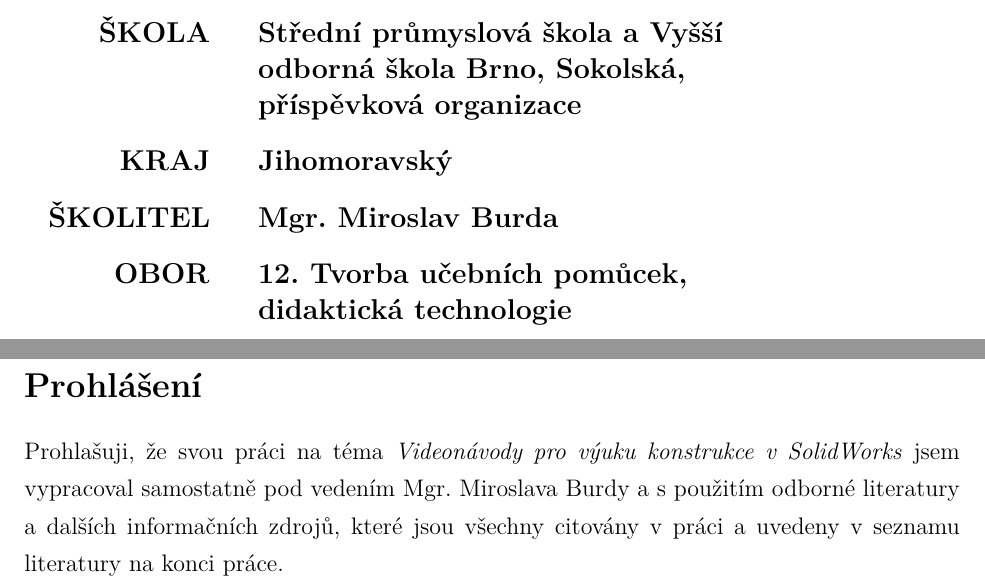
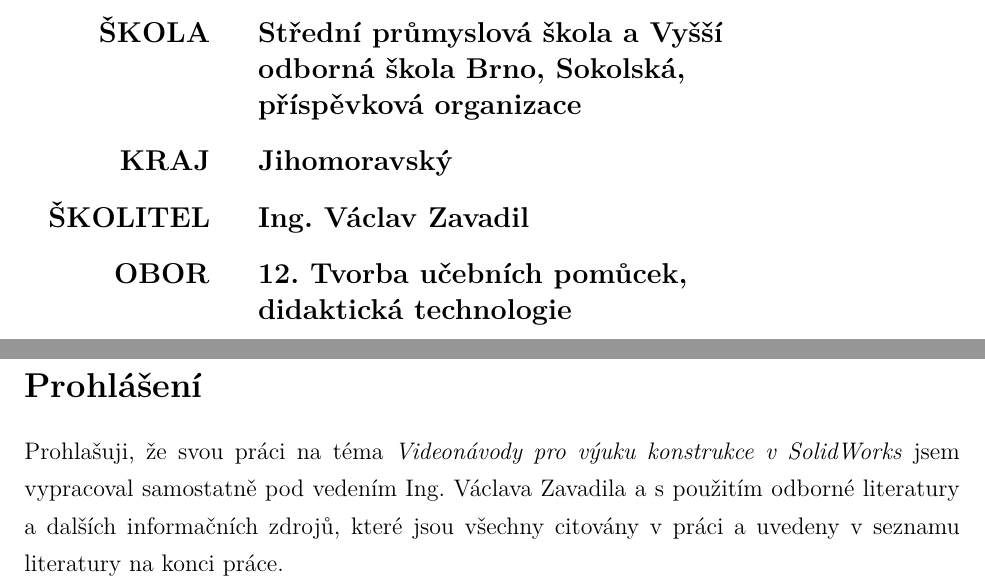
Before and after one commit to ptrstourac/SOC-2021-TEXT, a LaTeX thesis (text.tex): two parts of pages 2 and 3 of 16 before the commit and two parts of pages 2 and 3 of 15 after it, joined at a grey line, cut so that both start at the same text. Compiled offline with pdfLaTeX.

Commit message:
Fix mentor's name

```diff
--- a/text.tex
+++ b/text.tex
@@ -47,8 +44,8 @@
 \author{Petr Štourač}
 \field{12}
 \school{Střední průmyslová škola a~Vyšší odborná škola Brno, Sokolská, příspěvková organizace}
-\mentor{Mgr. Miroslav Burda}
-\mentorstatement{Mgr. Miroslava Burdy}
+\mentor{Ing. Václav Zavadil}
+\mentorstatement{Ing. Václava Zavadila}
 
 % Změňte, pokud se liší
 %\region{Jihomoravský}
```
Also changed, not shown: chapters/MOTIVACE.tex (deleted, +0 -3 lines), text.pdf, text.tex (6 more changed lines).
